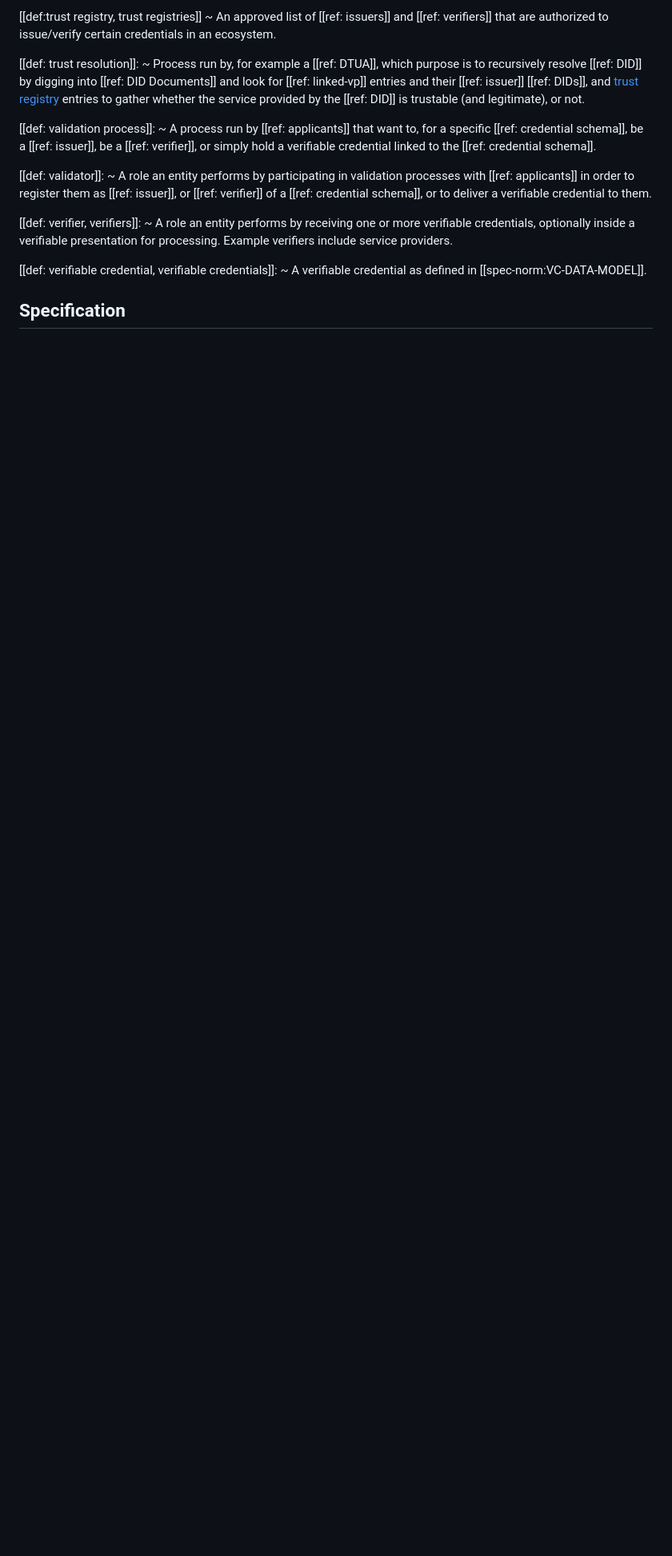
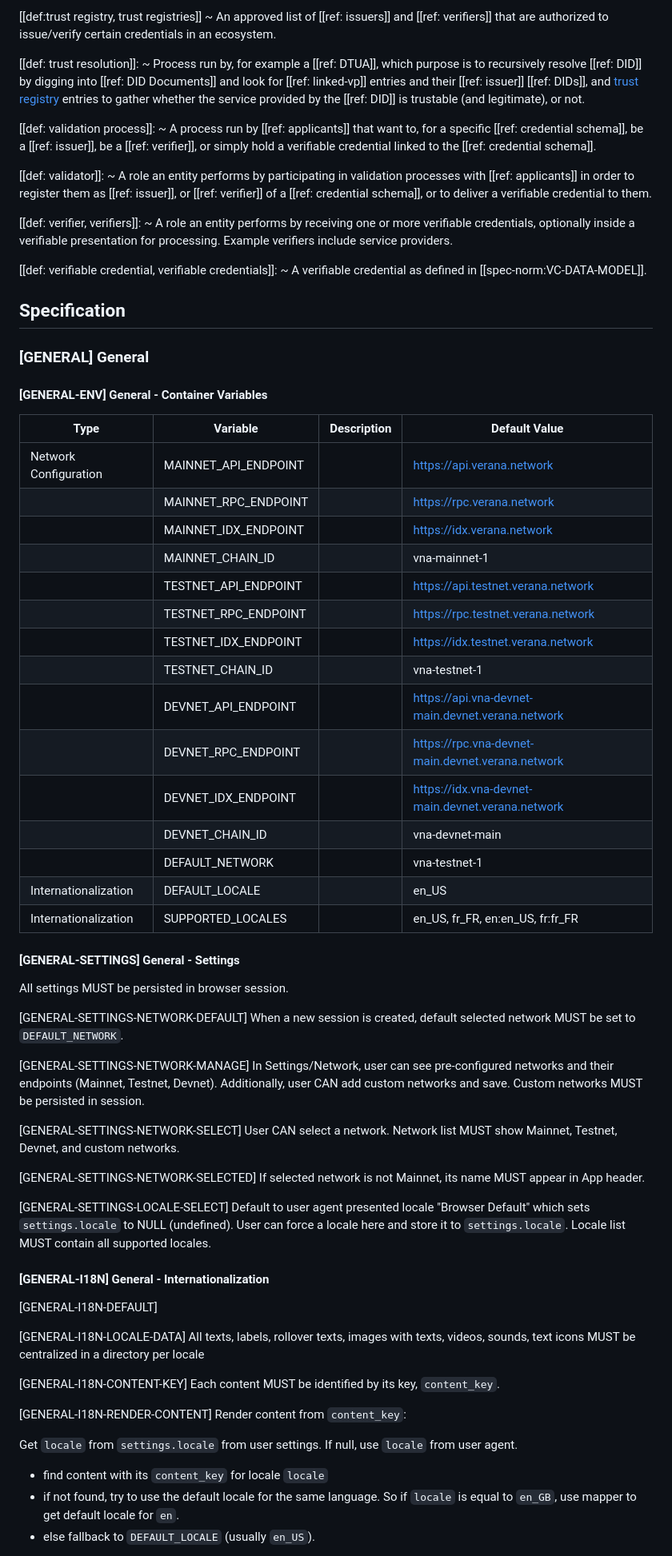
Before and after one commit to verana-labs/verana-frontend-spec, a Markdown page: spec.md, the part around the change printed below. Shown: that part at 80% size. GitHub-like rendering; blank space fills up the shorter version.

```diff
--- a/spec.md
+++ b/spec.md
@@ -116,3 +116,56 @@ The Verana App provides:
 
 ## Specification
 
+### [GENERAL] General
+
+#### [GENERAL-ENV] General - Container Variables
+
+
+| Type                           |Variable                               | Description                    | Default Value                    |
+|--------------------------------|---------------------------------------|----------------------------------|----------------------------------|
+| Network Configuration          | MAINNET_API_ENDPOINT                  |                                  | https://api.verana.network       |
+|                                | MAINNET_RPC_ENDPOINT                  |                                  | https://rpc.verana.network       |
+|                                | MAINNET_IDX_ENDPOINT                  |                                  | https://idx.verana.network       |
+|                                | MAINNET_CHAIN_ID                      |                                  | vna-mainnet-1       |
+|                                | TESTNET_API_ENDPOINT                  |                                  | https://api.testnet.verana.network       |
+|                                | TESTNET_RPC_ENDPOINT                  |                                  | https://rpc.testnet.verana.network       |
+|                                | TESTNET_IDX_ENDPOINT                  |                                  | https://idx.testnet.verana.network       |
+|                                | TESTNET_CHAIN_ID                      |                                  | vna-testnet-1       |
+|                                | DEVNET_API_ENDPOINT                   |                                  | https://api.vna-devnet-main.devnet.verana.network       |
+|                                | DEVNET_RPC_ENDPOINT                   |                                  | https://rpc.vna-devnet-main.devnet.verana.network       |
+|                                | DEVNET_IDX_ENDPOINT                   |                                  | https://idx.vna-devnet-main.devnet.verana.network       |
+|                                | DEVNET_CHAIN_ID                       |                                  | vna-devnet-main       |
+|                                | DEFAULT_NETWORK                       |                                  | vna-testnet-1       |
+| Internationalization           | DEFAULT_LOCALE                        |                                  | en_US       |
+| Internationalization           | SUPPORTED_LOCALES                        |                                  | en_US, fr_FR, en:en_US, fr:fr_FR       |
+
+#### [GENERAL-SETTINGS] General - Settings
+
+All settings MUST be persisted in browser session.
+
+[GENERAL-SETTINGS-NETWORK-DEFAULT] When a new session is created, default selected network MUST be set to `DEFAULT_NETWORK`.
+
+[GENERAL-SETTINGS-NETWORK-MANAGE] In Settings/Network, user can see pre-configured networks and their endpoints (Mainnet, Testnet, Devnet). Additionally, user CAN add custom networks and save. Custom networks MUST be persisted in session.
+
+[GENERAL-SETTINGS-NETWORK-SELECT] User CAN select a network. Network list MUST show Mainnet, Testnet, Devnet, and custom networks.
+
+[GENERAL-SETTINGS-NETWORK-SELECTED] If selected network is not Mainnet, its name MUST appear in App header.
+
+[GENERAL-SETTINGS-LOCALE-SELECT] Default to user agent presented locale "Browser Default" which sets `settings.locale` to  NULL (undefined). User can force a locale here and store it to `settings.locale`. Locale list MUST contain all supported locales.
+
+#### [GENERAL-I18N] General - Internationalization
+
+[GENERAL-I18N-DEFAULT]
+
+[GENERAL-I18N-LOCALE-DATA] All texts, labels, rollover texts, images with texts, videos, sounds, text icons MUST be centralized in a directory per locale
+
+[GENERAL-I18N-CONTENT-KEY] Each content MUST be identified by its key, `content_key`.
+
+[GENERAL-I18N-RENDER-CONTENT] Render content from `content_key`:
+
+Get `locale` from `settings.locale` from user settings. If null, use `locale` from user agent.
+
+- find content with its `content_key` for locale `locale`
+- if not found, try to use the default locale for the same language. So if `locale` is equal to `en_GB`, use mapper to get default locale for `en`.
+- else fallback to `DEFAULT_LOCALE` (usually `en_US`).
+
```
Also changed, not shown: other parts of spec.md (+23 -0 lines), image.png (added), 1 other file.
